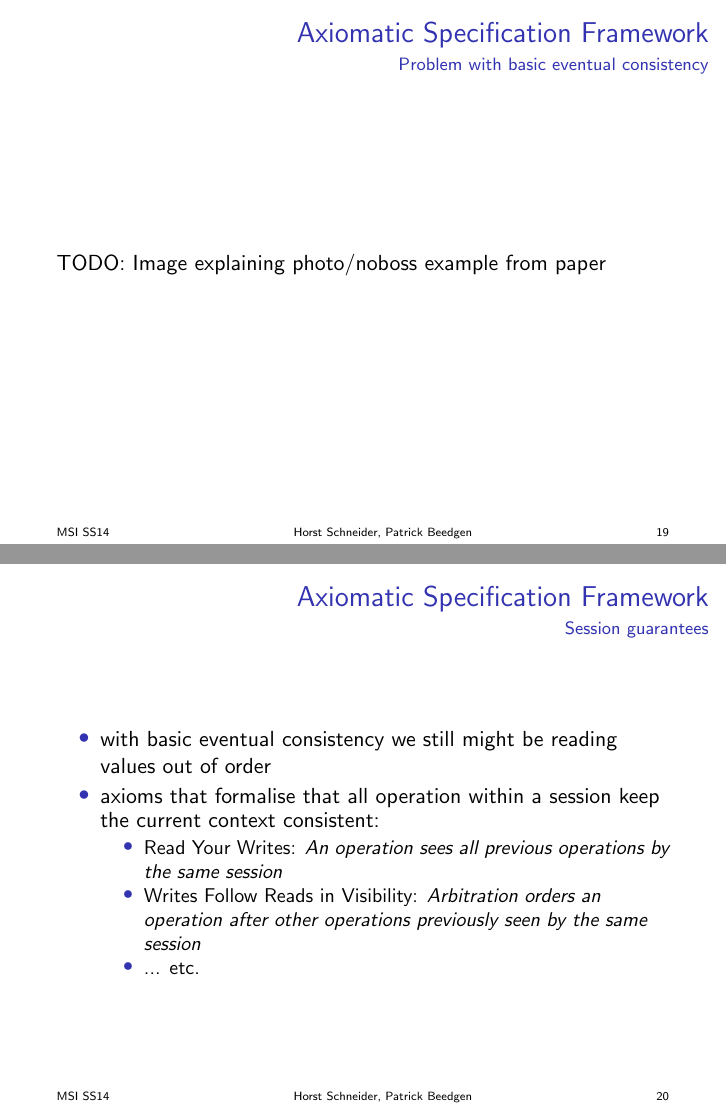
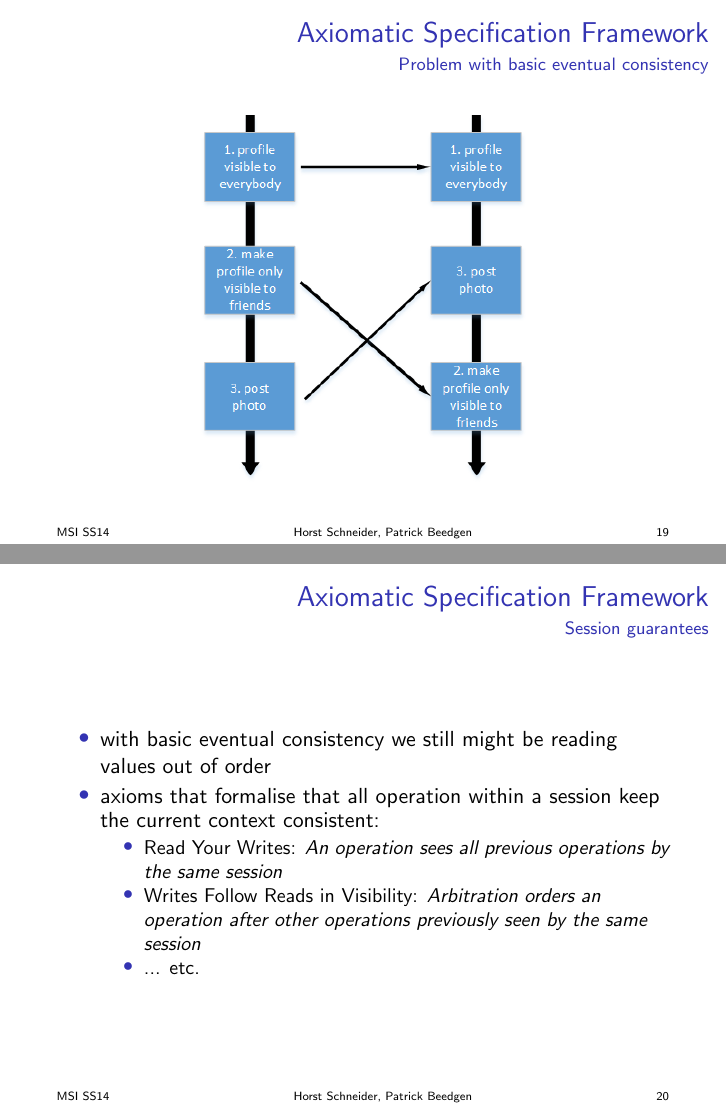
Before and after one commit to suspectpart/msi_ss14, LaTeX slides (presentation/presentation.tex): pages 39 and 40 of 51, joined at a grey line. Compiled offline with pdfLaTeX.

Commit message:
noboss beispiel eingefügt

```diff
--- a/presentation/presentation.tex
+++ b/presentation/presentation.tex
@@ -346,7 +346,9 @@ on actions by each session}
 \begin{frame}
 \frametitle{Axiomatic Specification Framework}
 \framesubtitle{Problem with basic eventual consistency}
-TODO: Image explaining photo/noboss example from paper
+\begin{center}
+\includegraphics[scale=0.8]{noboss_example.png}
+\end{center}
 \end{frame}
 
 \begin{frame}
```
Also changed, not shown: presentation/presentation.pdf.
